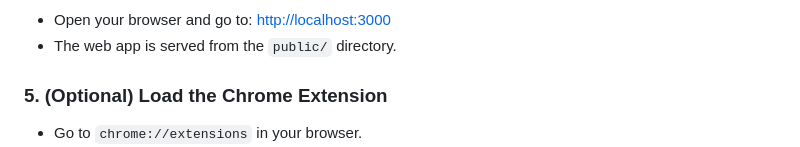
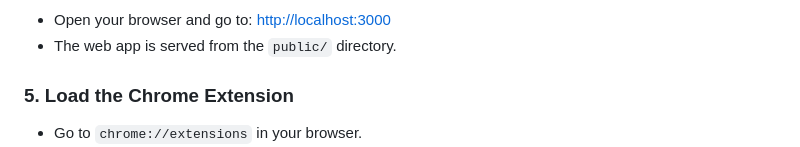
Before and after one commit to t0bleronee/rwextension, a Markdown page: README.md, the part around the change. Rendered like a GitHub page.

```diff
--- a/README.md
+++ b/README.md
@@ -51,7 +51,7 @@ node server.js
 - Open your browser and go to: [http://localhost:3000](http://localhost:3000)
 - The web app is served from the `public/` directory.
 
-### 5. **(Optional) Load the Chrome Extension**
+### 5. **Load the Chrome Extension**
 - Go to `chrome://extensions` in your browser.
 - Enable "Developer mode".
 - Click "Load unpacked" and select the extension directory (if provided).
```
